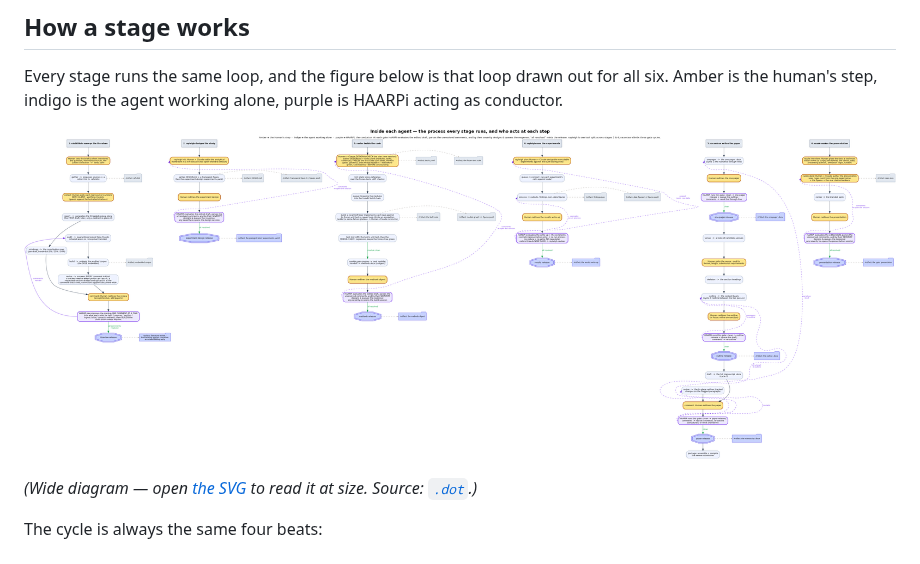
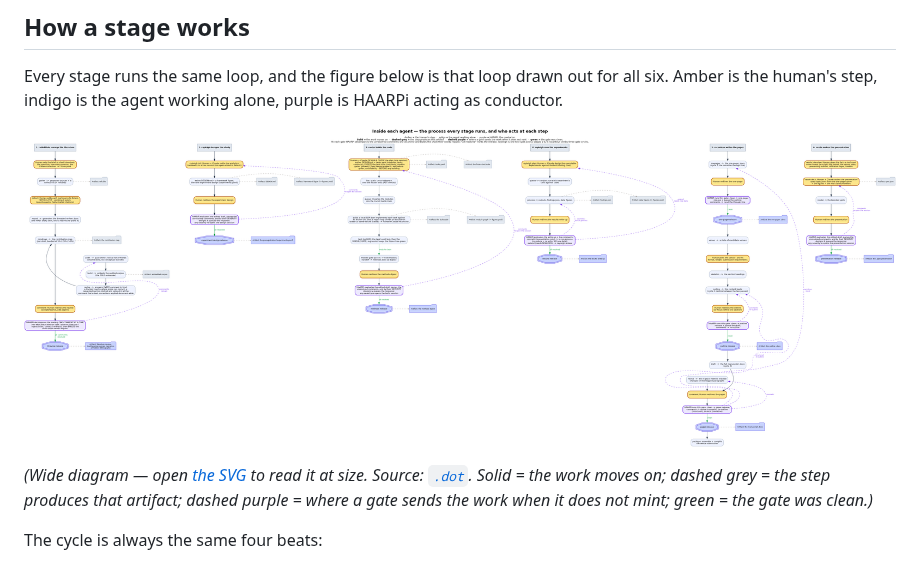
Before and after one commit to dcaler/haarpi, a Markdown page: README.md, the part around the change. Rendered like a GitHub page; pictures changed too: figures/260811_HAARPi_agentDrilldown_ra.png.

Commit message:
figures: the map's own artifact, its place in the chain, and a legend for the line styles
Four things wrong with the drill-down's stage 1, all found by reading it rather
than the code.

- `mindmap` had no artifact. Every other step that produces something has a
  folder beside it; the contribution map is a deliverable the reader is meant to
  open, so it gets one.

- `mindmap` sat below the rework column instead of between `report` and `audit`.
  It is a per-draft diagnostic: every re-draft ends at it, which is now drawn --
  `report -> mindmap` down the spine, and `revise -> mindmap` back up from the
  rework column, because the chain really is `... -> report|revise -> mindmap ->
  comment`. Previously `revise` ran straight to the gate, skipping the map it
  actually triggers. The spine is weighted so the rework column's ranking edge
  can no longer bend it sideways.

- Three line styles were in use and none were explained. The legend now says:
  solid = the work moves on; dashed grey = the step produces that artifact;
  dashed purple = where a gate sends the work when it does not mint; green = the
  gate was clean. The README caption says the same.

- The rework arcs claimed `tailport=w, headport=w` and then routed east. The
  ports were a hint the router is free to ignore for an unconstrained edge, and
  it did. Dropped: what the source says is now what the render does, and without
  the false constraint the arcs settle inside their own columns anyway.

Also corrects the gate's caption, which still described routing "by their
severity" in the header even after the node itself was fixed.

```diff
--- a/README.md
+++ b/README.md
@@ -43,7 +43,10 @@ HAARPi acting as conductor.
 ![Inside each agent — the process every stage runs, and who acts at each step](figures/260811_HAARPi_agentDrilldown_ra.png)
 
 *(Wide diagram — open [the SVG](figures/260811_HAARPi_agentDrilldown_ra.svg) to
-read it at size. Source: [`.dot`](figures/260811_HAARPi_agentDrilldown_ra.dot).)*
+read it at size. Source: [`.dot`](figures/260811_HAARPi_agentDrilldown_ra.dot).
+Solid = the work moves on; dashed grey = the step produces that artifact; dashed
+purple = where a gate sends the work when it does not mint; green = the gate was
+clean.)*
 
 The cycle is always the same four beats:
 
```
Also changed, not shown: 2 other files.
